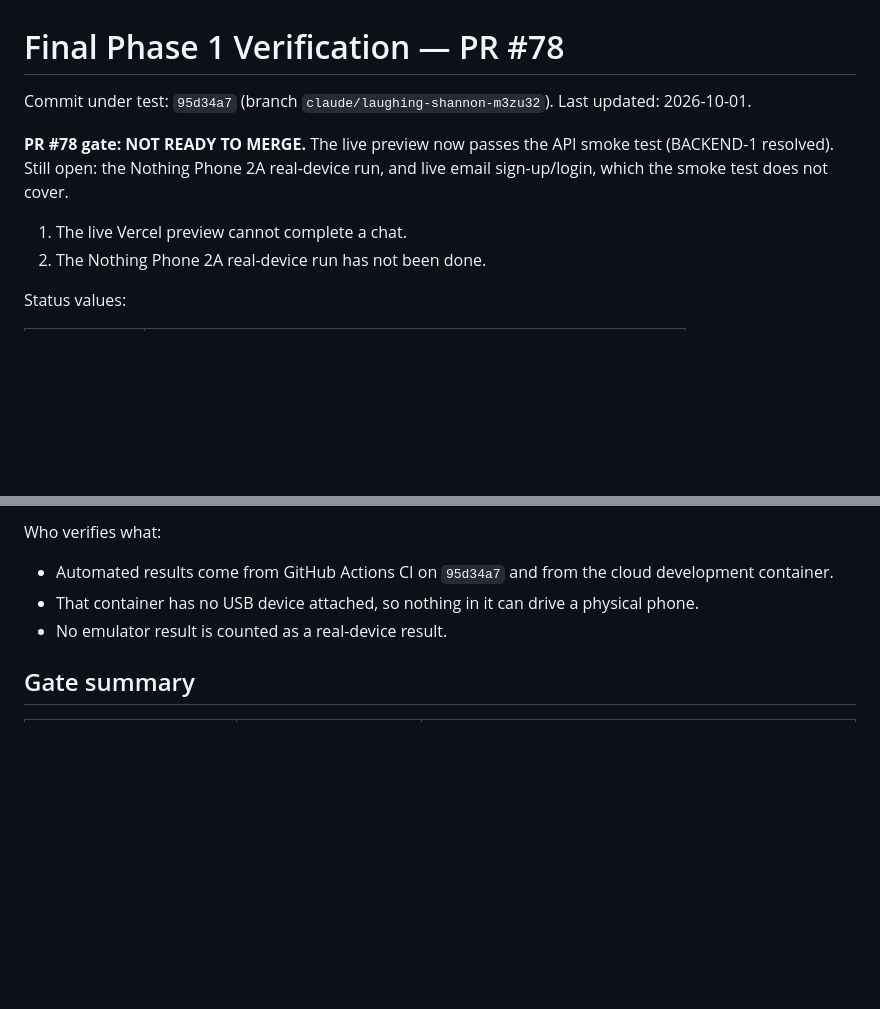
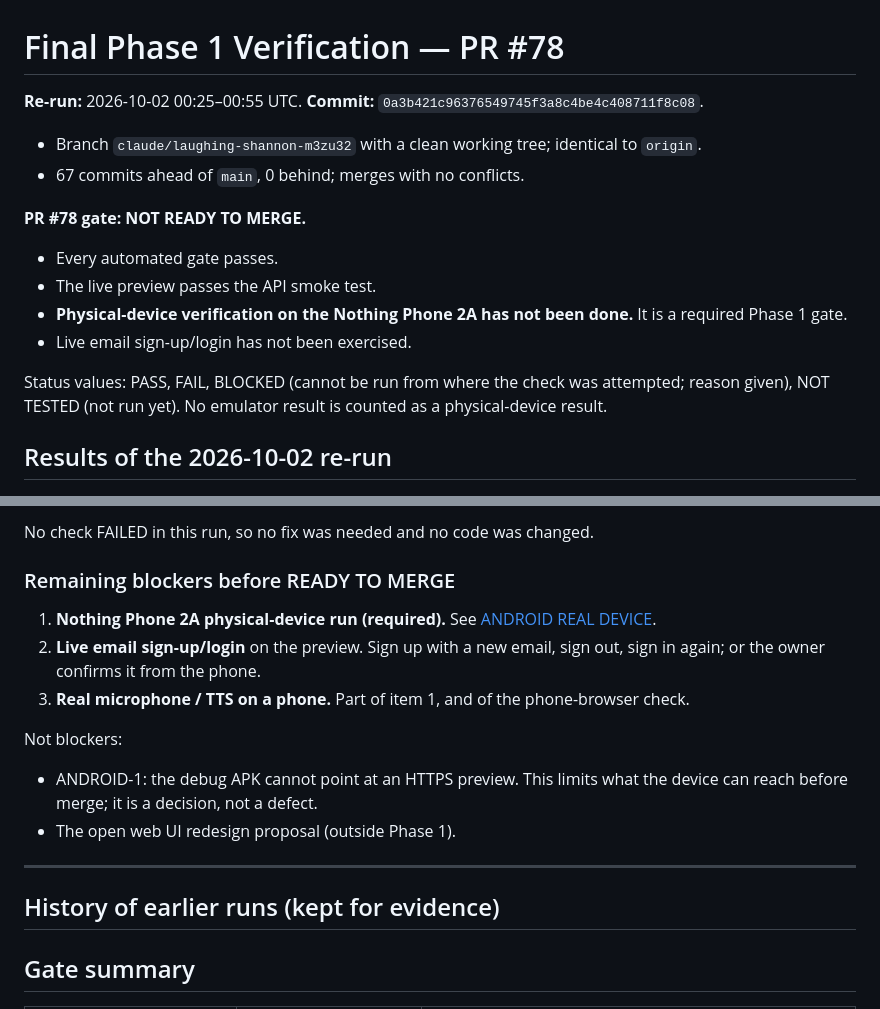
Before and after one commit to jitendrakumarraj831-byte/ZarvisMobile, a Markdown page: FINAL_PHASE1_VERIFICATION.md, 2 parts joined by grey strips. Rendered like a GitHub page; blank space fills up the shorter version.

```diff
--- a/FINAL_PHASE1_VERIFICATION.md
+++ b/FINAL_PHASE1_VERIFICATION.md
@@ -1,11 +1,17 @@
 # Final Phase 1 Verification — PR #78
 
-Commit under test: `95d34a7` (branch `claude/laughing-shannon-m3zu32`). Last updated: 2026-10-01.
+**Re-run:** 2026-10-02 00:25–00:55 UTC.
+**Commit:** `0a3b421c96376549745f3a8c4be4c408711f8c08`.
+- Branch `claude/laughing-shannon-m3zu32` with a clean working tree; identical to `origin`.
+- 67 commits ahead of `main`, 0 behind; merges with no conflicts.
 
-**PR #78 gate: NOT READY TO MERGE.** The live preview now passes the API smoke test (BACKEND-1 resolved). Still open: the Nothing Phone 2A real-device run, and live email sign-up/login, which the smoke test does not cover.
+**PR #78 gate: NOT READY TO MERGE.**
+- Every automated gate passes.
+- The live preview passes the API smoke test.
+- **Physical-device verification on the Nothing Phone 2A has not been done.** It is a required Phase 1 gate.
+- Live email sign-up/login has not been exercised.
 
-1. The live Vercel preview cannot complete a chat.
-2. The Nothing Phone 2A real-device run has not been done.
+Status values: PASS, FAIL, BLOCKED (cannot be run from where the check was attempted; reason given), NOT TESTED (not run yet). No emulator result is counted as a physical-device result.
 
-Status values:
+## Results of the 2026-10-02 re-run
 
@@ -18,9 +52,19 @@ Status values:
 
-Who verifies what:
+No check FAILED in this run, so no fix was needed and no code was changed.
 
-- Automated results come from GitHub Actions CI on `95d34a7` and from the cloud development container.
-- That container has no USB device attached, so nothing in it can drive a physical phone.
-- No emulator result is counted as a real-device result.
+### Remaining blockers before READY TO MERGE
+
+1. **Nothing Phone 2A physical-device run (required).** See [ANDROID REAL DEVICE](#android-real-device).
+2. **Live email sign-up/login** on the preview. Sign up with a new email, sign out, sign in again; or the owner confirms it from the phone.
+3. **Real microphone / TTS on a phone.** Part of item 1, and of the phone-browser check.
+
+Not blockers:
+- ANDROID-1: the debug APK cannot point at an HTTPS preview. This limits what the device can reach before merge; it is a decision, not a defect.
+- The open web UI redesign proposal (outside Phase 1).
+
+---
+
+## History of earlier runs (kept for evidence)
 
 ## Gate summary
 
```
Also changed, not shown: other parts of FINAL_PHASE1_VERIFICATION.md (+34 -6 lines).
